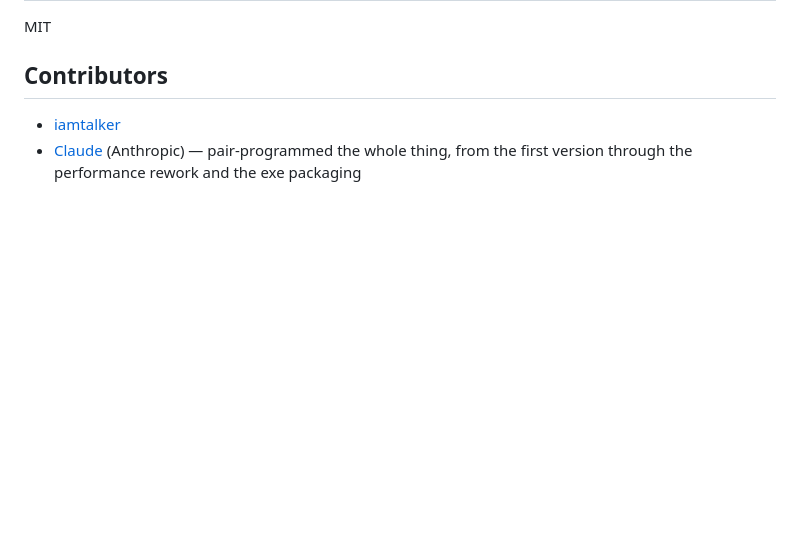
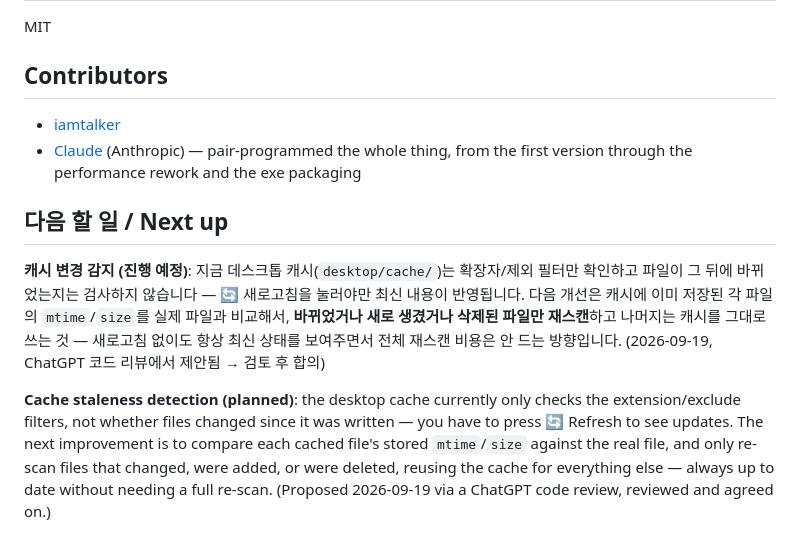
Before and after one commit to iamtalker/folder-search, a Markdown page: README.md, the part around the change. GitHub-like rendering; blank space fills up the shorter version.

Commit message:
docs: note the cache-staleness fix as the next planned improvement
No code change - just recording where we left off (server-side cache
compares only ext/exclude filters, not per-file mtime/size, so a stale
cache can outlive an edited file until 새로고침 is pressed) so the next
session can pick this up directly.

Co-Authored-By: Claude Sonnet 5 <noreply@anthropic.com>

```diff
--- a/README.md
+++ b/README.md
@@ -76,3 +76,9 @@ MIT
 
 - [iamtalker](https://github.com/iamtalker)
 - [Claude](https://claude.com/claude-code) (Anthropic) — pair-programmed the whole thing, from the first version through the performance rework and the exe packaging
+
+## 다음 할 일 / Next up
+
+**캐시 변경 감지 (진행 예정)**: 지금 데스크톱 캐시(`desktop/cache/`)는 확장자/제외 필터만 확인하고 파일이 그 뒤에 바뀌었는지는 검사하지 않습니다 — 🔄 새로고침을 눌러야만 최신 내용이 반영됩니다. 다음 개선은 캐시에 이미 저장된 각 파일의 `mtime`/`size`를 실제 파일과 비교해서, **바뀌었거나 새로 생겼거나 삭제된 파일만 재스캔**하고 나머지는 캐시를 그대로 쓰는 것 — 새로고침 없이도 항상 최신 상태를 보여주면서 전체 재스캔 비용은 안 드는 방향입니다. (2026-09-19, ChatGPT 코드 리뷰에서 제안됨 → 검토 후 합의)
+
+**Cache staleness detection (planned)**: the desktop cache currently only checks the extension/exclude filters, not whether files changed since it was written — you have to press 🔄 Refresh to see updates. The next improvement is to compare each cached file's stored `mtime`/`size` against the real file, and only re-scan files that changed, were added, or were deleted, reusing the cache for everything else — always up to date without needing a full re-scan. (Proposed 2026-09-19 via a ChatGPT code review, reviewed and agreed on.)
```
